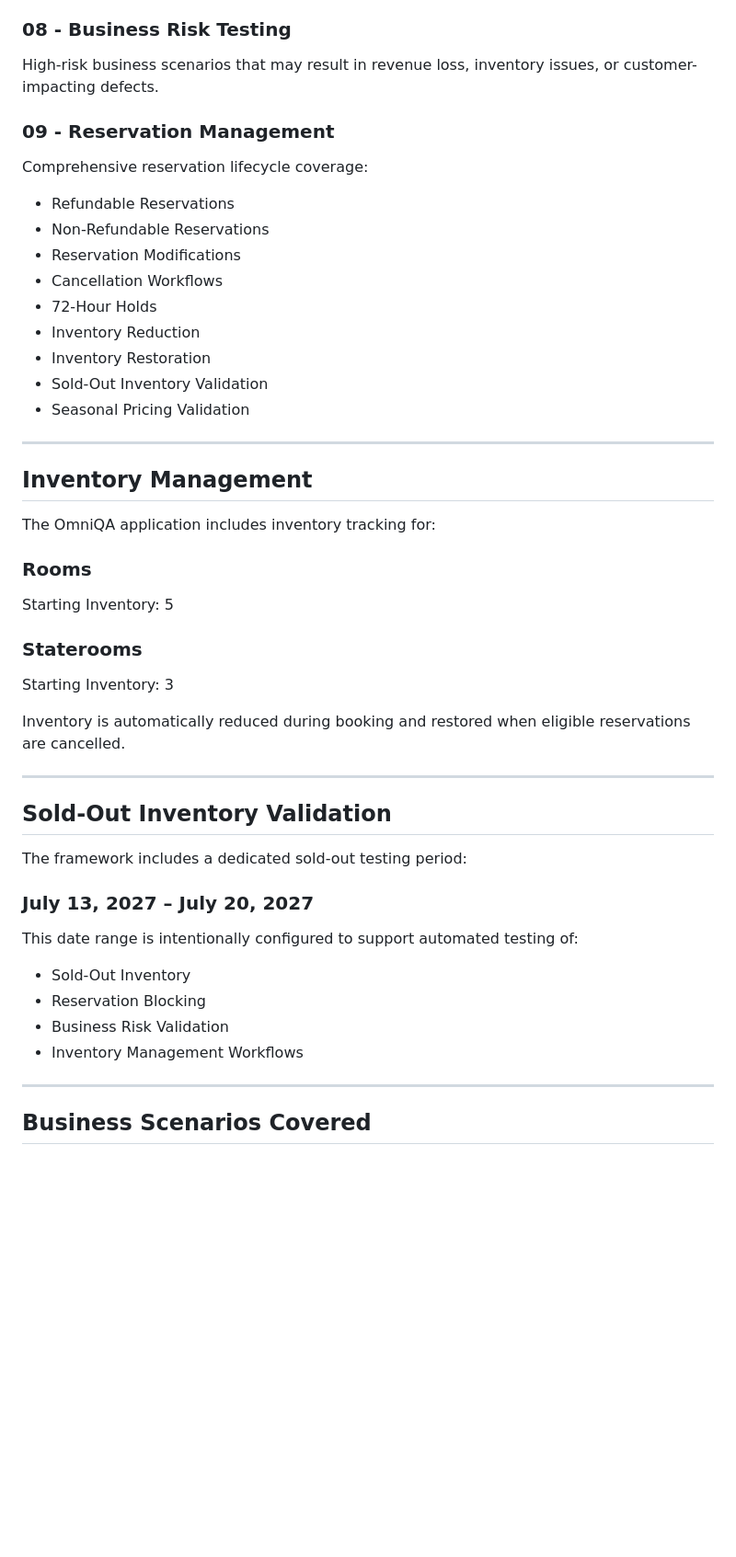
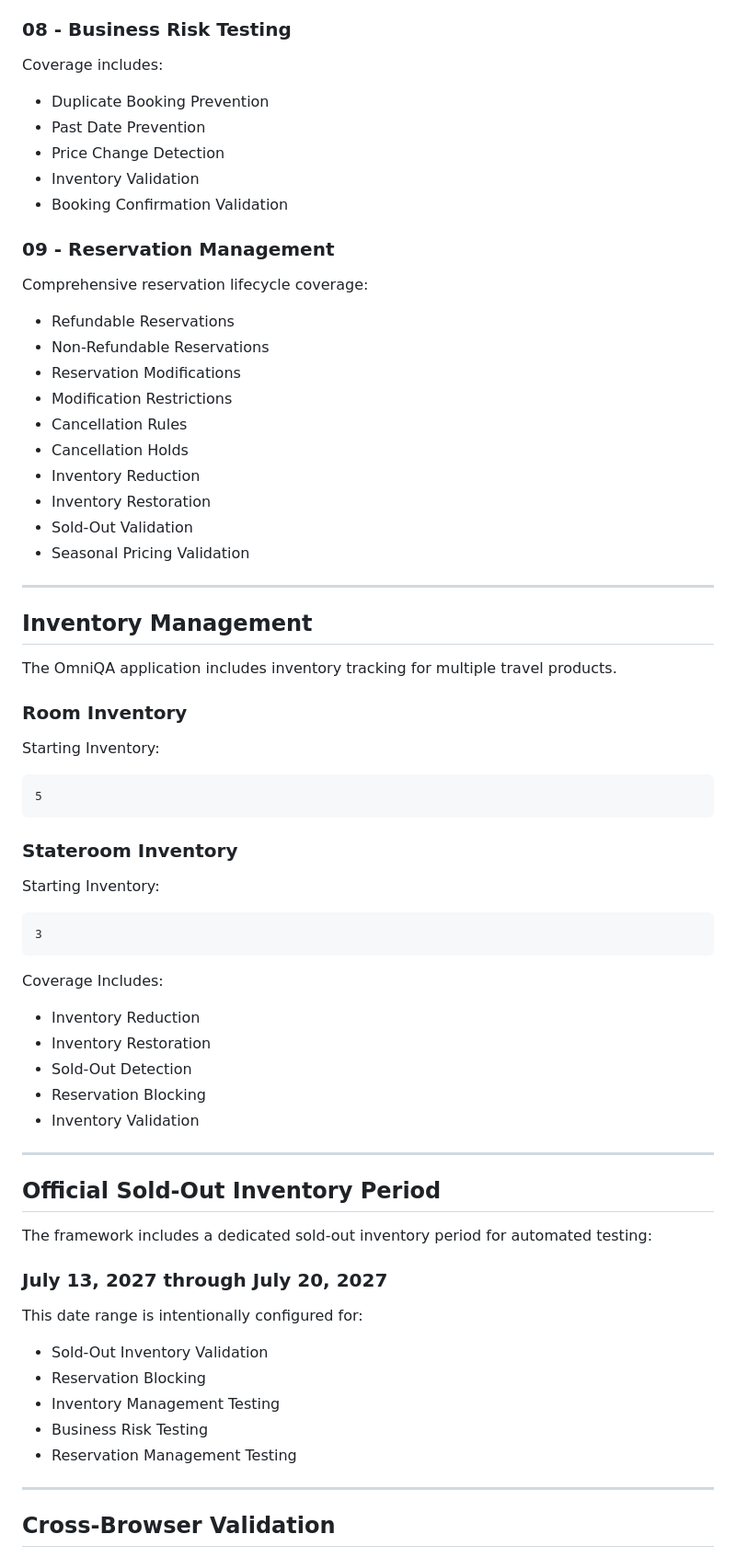
Before and after one commit to MichaelMartinezQA/OmniQA-Automation-Framework, a Markdown page: README.md, the part around one of its changes. Shown at 92% size. GitHub-like rendering; blank space fills up the shorter version.

````diff
--- a/README.md
+++ b/README.md
@@ -71,54 +136,76 @@ Critical defects capable of preventing bookings or major user workflows.
 
 ### 08 - Business Risk Testing
 
-High-risk business scenarios that may result in revenue loss, inventory issues, or customer-impacting defects.
+Coverage includes:
+
+- Duplicate Booking Prevention
+- Past Date Prevention
+- Price Change Detection
+- Inventory Validation
+- Booking Confirmation Validation
 
 ### 09 - Reservation Management
 
 Comprehensive reservation lifecycle coverage:
 
-* Refundable Reservations
-* Non-Refundable Reservations
-* Reservation Modifications
-* Cancellation Workflows
-* 72-Hour Holds
-* Inventory Reduction
-* Inventory Restoration
-* Sold-Out Inventory Validation
-* Seasonal Pricing Validation
+- Refundable Reservations
+- Non-Refundable Reservations
+- Reservation Modifications
+- Modification Restrictions
+- Cancellation Rules
+- Cancellation Holds
+- Inventory Reduction
+- Inventory Restoration
+- Sold-Out Validation
+- Seasonal Pricing Validation
 
 ---
 
 ## Inventory Management
 
-The OmniQA application includes inventory tracking for:
+The OmniQA application includes inventory tracking for multiple travel products.
 
-### Rooms
+### Room Inventory
 
-Starting Inventory: 5
+Starting Inventory:
 
-### Staterooms
+```text
+5
+```
 
-Starting Inventory: 3
+### Stateroom Inventory
 
-Inventory is automatically reduced during booking and restored when eligible reservations are cancelled.
+Starting Inventory:
+
+```text
+3
+```
+
+Coverage Includes:
+
+- Inventory Reduction
+- Inventory Restoration
+- Sold-Out Detection
+- Reservation Blocking
+- Inventory Validation
 
 ---
 
-## Sold-Out Inventory Validation
+## Official Sold-Out Inventory Period
 
-The framework includes a dedicated sold-out testing period:
+The framework includes a dedicated sold-out inventory period for automated testing:
 
-### July 13, 2027 – July 20, 2027
+### July 13, 2027 through July 20, 2027
 
-This date range is intentionally configured to support automated testing of:
+This date range is intentionally configured for:
 
-* Sold-Out Inventory
-* Reservation Blocking
-* Business Risk Validation
-* Inventory Management Workflows
+- Sold-Out Inventory Validation
+- Reservation Blocking
+- Inventory Management Testing
+- Business Risk Testing
+- Reservation Management Testing
 
 ---
 
-## Business Scenarios Covered
+## Cross-Browser Validation
 
````
Also changed, not shown: other parts of README.md (+123 -41 lines).
